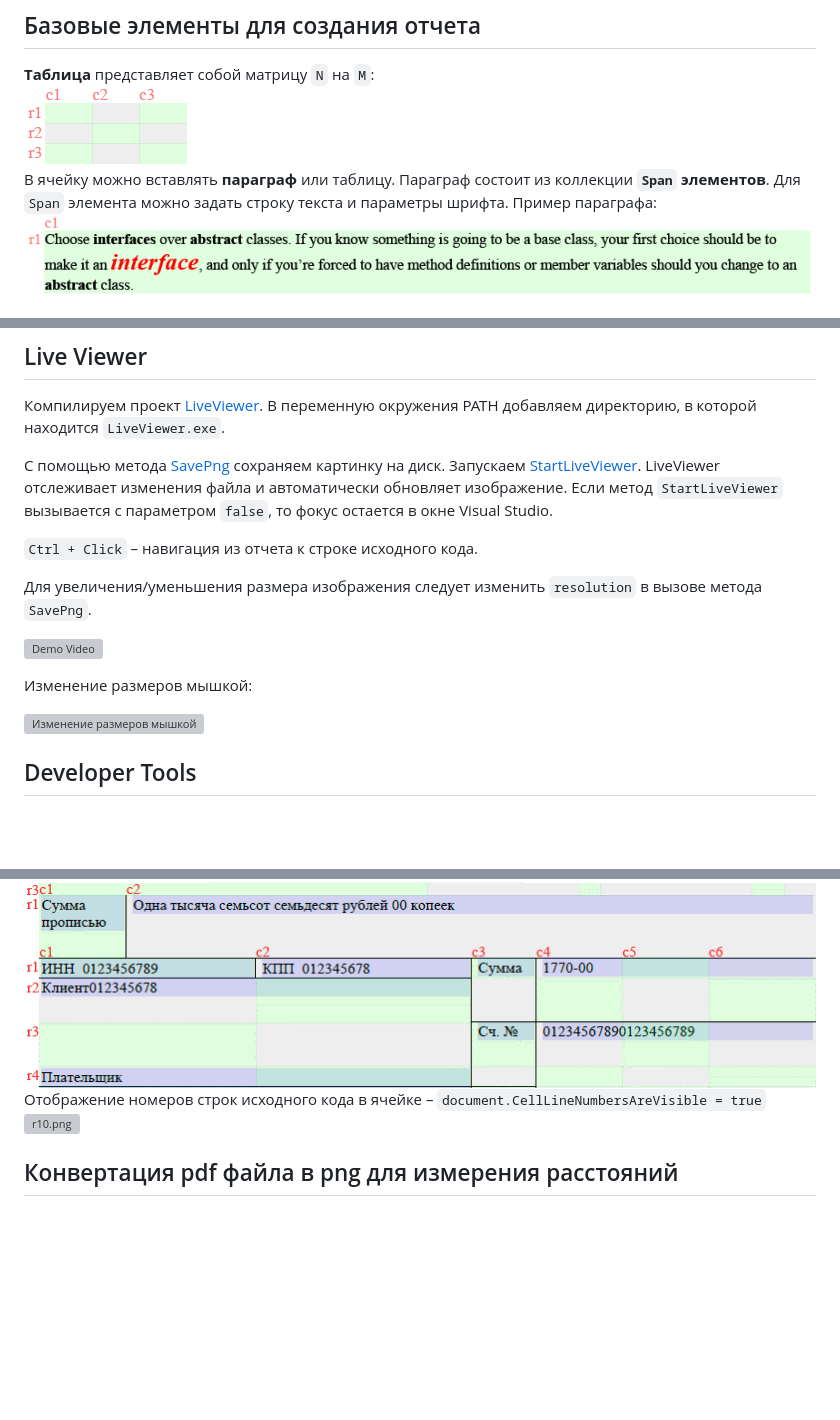
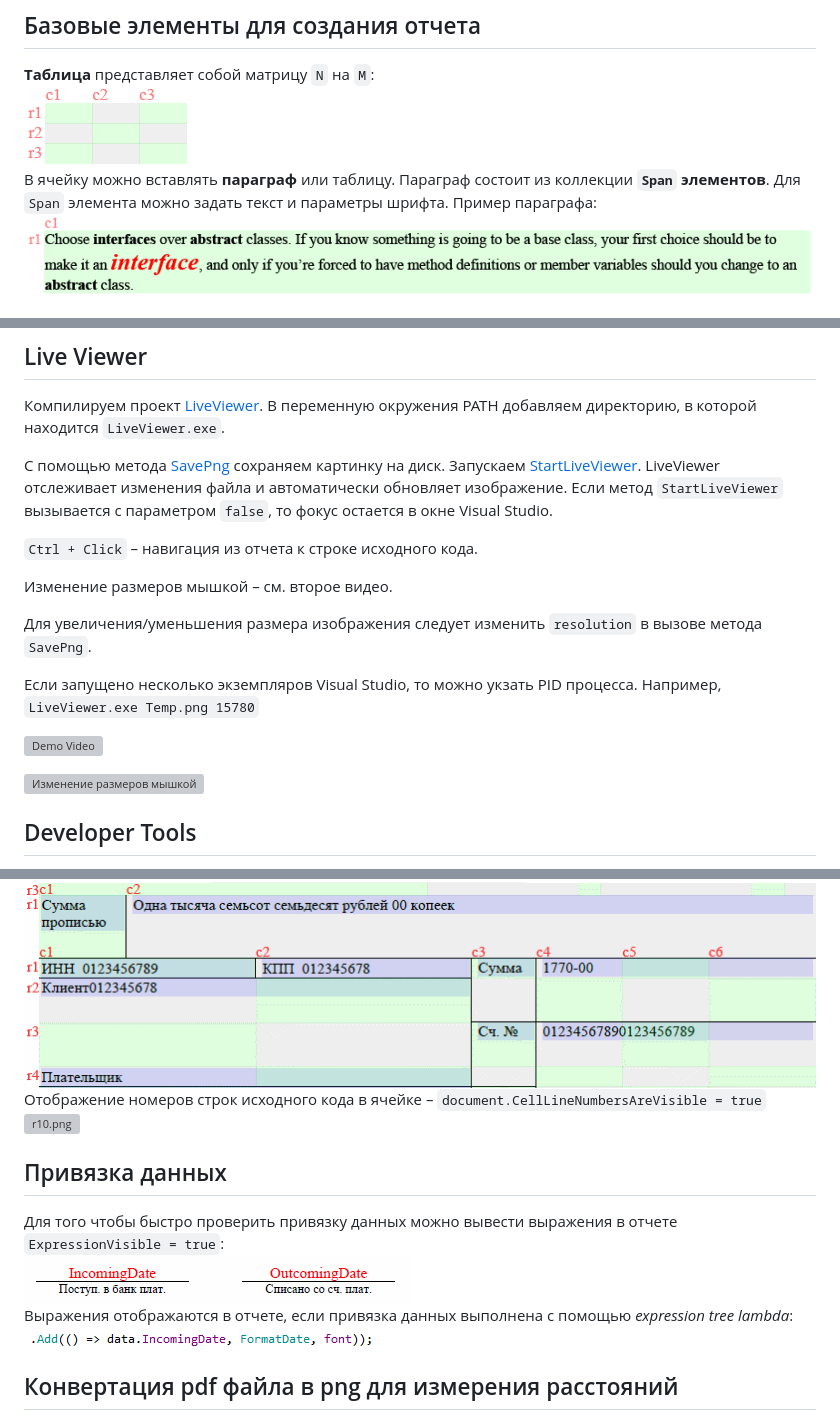
Before and after one commit to AVPolyakov/SharpLayout, a Markdown page: README.md, 3 parts joined by grey strips. GitHub-like rendering; pictures changed too: Files/r12.png (added), Files/r13.png (added); blank space fills up the shorter version; grey boxes are pictures that could not be loaded.

```diff
--- a/README.md
+++ b/README.md
@@ -14,7 +15,7 @@
 ## Базовые элементы для создания отчета
 **Таблица** представляет собой матрицу `N` на `M`:
 ![Table.png](Files/Table.png?raw=true)
-В ячейку можно вставлять **параграф** или таблицу. Параграф состоит из коллекции **`Span` элементов**. Для `Span` элемента можно задать строку текста и параметры шрифта. Пример параграфа:
+В ячейку можно вставлять **параграф** или таблицу. Параграф состоит из коллекции **`Span` элементов**. Для `Span` элемента можно задать текст и параметры шрифта. Пример параграфа:
 ![Paragraph.png](Files/Paragraph.png?raw=true)
 
 ## Процесс создания отчета
@@ -91,11 +92,14 @@ C# код [LoanAgreementDealPassport.cs](SharpLayout.Tests/LoanAgreementDealPass
 
 `Ctrl + Сlick` – навигация из отчета к строке исходного кода.
 
+Изменение размеров мышкой  – см. второе видео.
+
 Для увеличения/уменьшения размера изображения следует изменить `resolution` в вызове метода `SavePng`.
 
+Если запущено несколько экземпляров Visual Studio, то можно укзать PID процесса. Например,
+`LiveViewer.exe Temp.png 15780`
+
 [![Demo Video](Files/video.png?raw=true)](https://youtu.be/GOKvKWak8Kg)
-
-Изменение размеров мышкой:
 
 [![Изменение размеров мышкой](Files/video2.png?raw=true)](https://youtu.be/Zy6BkPnZxyY)
 
@@ -108,6 +112,12 @@ C# код [LoanAgreementDealPassport.cs](SharpLayout.Tests/LoanAgreementDealPass
 Отображение номеров строк исходного кода в ячейке – `document.CellLineNumbersAreVisible = true`
 ![r10.png](Files/r10.png?raw=true")
 
+## Привязка данных
+Для того чтобы быстро проверить привязку данных можно вывести выражения в отчете `ExpressionVisible = true`:
+![r8.png](Files/r12.png?raw=true")
+Выражения отображаются в отчете, если привязка данных выполнена с помощью _expression tree lambda_:
+![r8.png](Files/r13.png?raw=true")
+
 ## Конвертация pdf файла в png для измерения расстояний
  Программа [ConvertPDF](https://github.com/AVPolyakov/Pdf2Png) конвертирует любой pdf файл в png файл с разрешением 254 пикселя на дюйм. Таким образом, один пиксель соответствует одной десятой миллиметра.
 
```
Also changed, not shown: other parts of README.md (+1 -0 lines), 4 other files.
